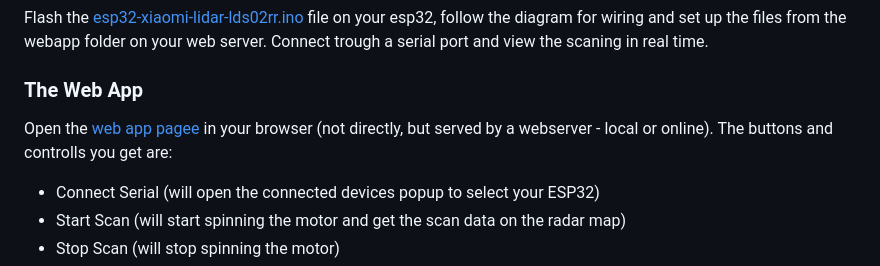
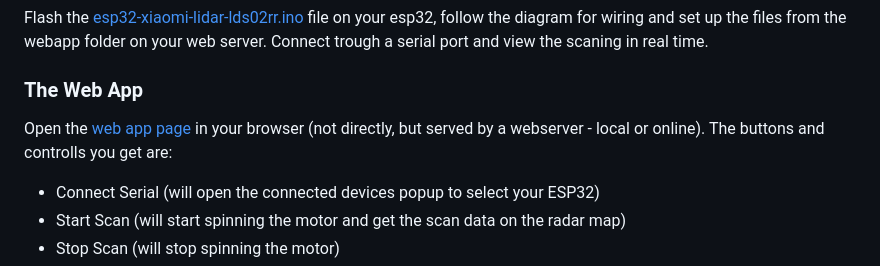
Before and after one commit to sorinbotirla/Xiaomi-Roborock-LDS02RR-LIDAR-ESP32-radar-visualizer, a Markdown page: README.md, the part around the change. GitHub-like rendering.

```diff
--- a/README.md
+++ b/README.md
@@ -44,7 +44,7 @@ Flash the <a href="https://github.com/sorinbotirla/Xiaomi-Roborock-LDS02RR-LIDAR
 Connect trough a serial port and view the scaning in real time.
 
 ### The Web App
-Open the <a href="https://github.com/sorinbotirla/Xiaomi-Roborock-LDS02RR-LIDAR-ESP32-radar-visualizer/blob/main/webapp/index.html">web app pagee</a> in your browser (not directly, but served by a webserver - local or online). The buttons and controlls you get are:
+Open the <a href="https://github.com/sorinbotirla/Xiaomi-Roborock-LDS02RR-LIDAR-ESP32-radar-visualizer/blob/main/webapp/index.html">web app page</a> in your browser (not directly, but served by a webserver - local or online). The buttons and controlls you get are:
 <ul>
   <li>Connect Serial (will open the connected devices popup to select your ESP32)</li>
   <li>Start Scan (will start spinning the motor and get the scan data on the radar map)</li>
```
